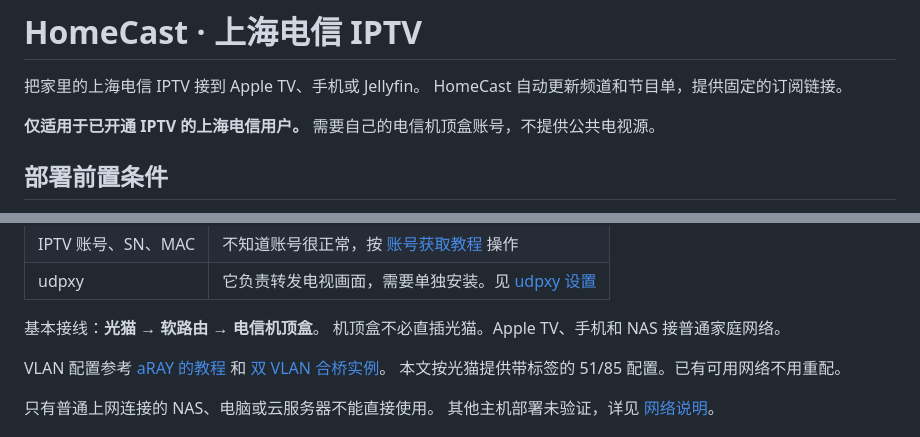
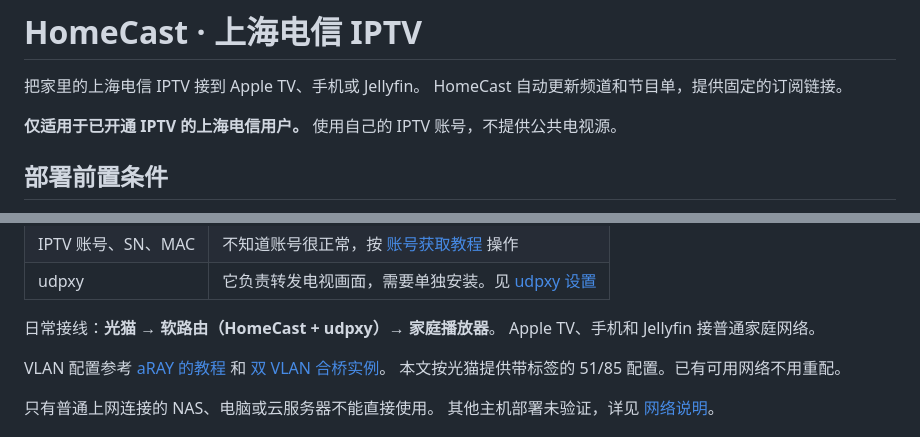
Before and after one commit to holyful/shanghai-telecom-iptv, a Markdown page: README.md, 2 parts joined by grey strips. Drawn GitHub-style.

```diff
--- a/README.md
+++ b/README.md
@@ -4,7 +4,7 @@
 HomeCast 自动更新频道和节目单，提供固定的订阅链接。
 
 **仅适用于已开通 IPTV 的上海电信用户。**
-需要自己的电信机顶盒账号，不提供公共电视源。
+使用自己的 IPTV 账号，不提供公共电视源。
 
 ## 部署前置条件
 
@@ -20,8 +20,8 @@ HomeCast 自动更新频道和节目单，提供固定的订阅链接。
 | IPTV 账号、SN、MAC | 不知道账号很正常，按 [账号获取教程](docs/account-discovery.md) 操作 |
 | udpxy | 它负责转发电视画面，需要单独安装。见 [udpxy 设置](docs/udpxy.md) |
 
-基本接线：**光猫 → 软路由 → 电信机顶盒**。
-机顶盒不必直插光猫。Apple TV、手机和 NAS 接普通家庭网络。
+日常接线：**光猫 → 软路由（HomeCast + udpxy）→ 家庭播放器**。
+Apple TV、手机和 Jellyfin 接普通家庭网络。
 
 VLAN 配置参考 [aRAY 的教程](https://aray.cn/14234) 和 [双 VLAN 合桥实例](https://yanjiong.wang/articles/shanghai-telecom-and-asuswrt-merlin-support-iptv)。
 本文按光猫提供带标签的 51/85 配置。已有可用网络不用重配。
```
Also changed, not shown: docs/account-discovery.md (+46 -2 lines), docs/network.md (+31 -45 lines).
